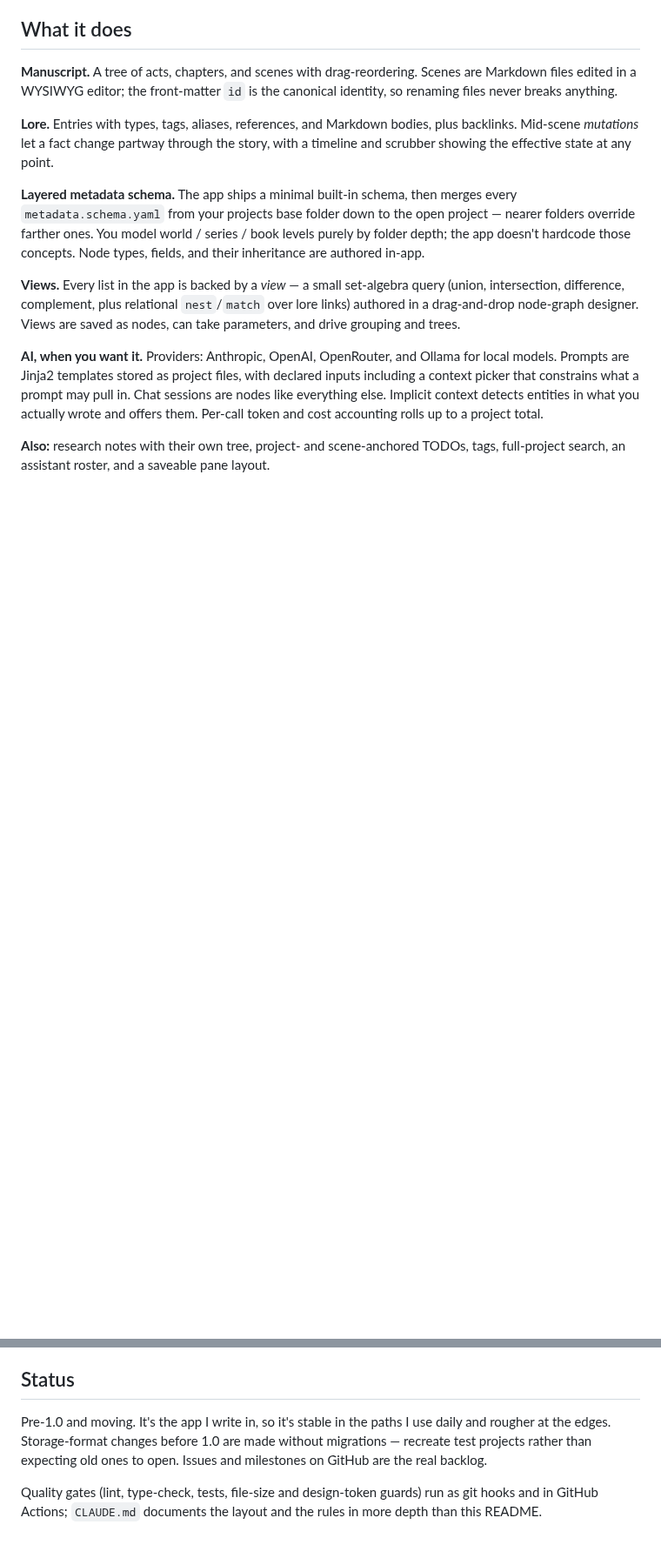
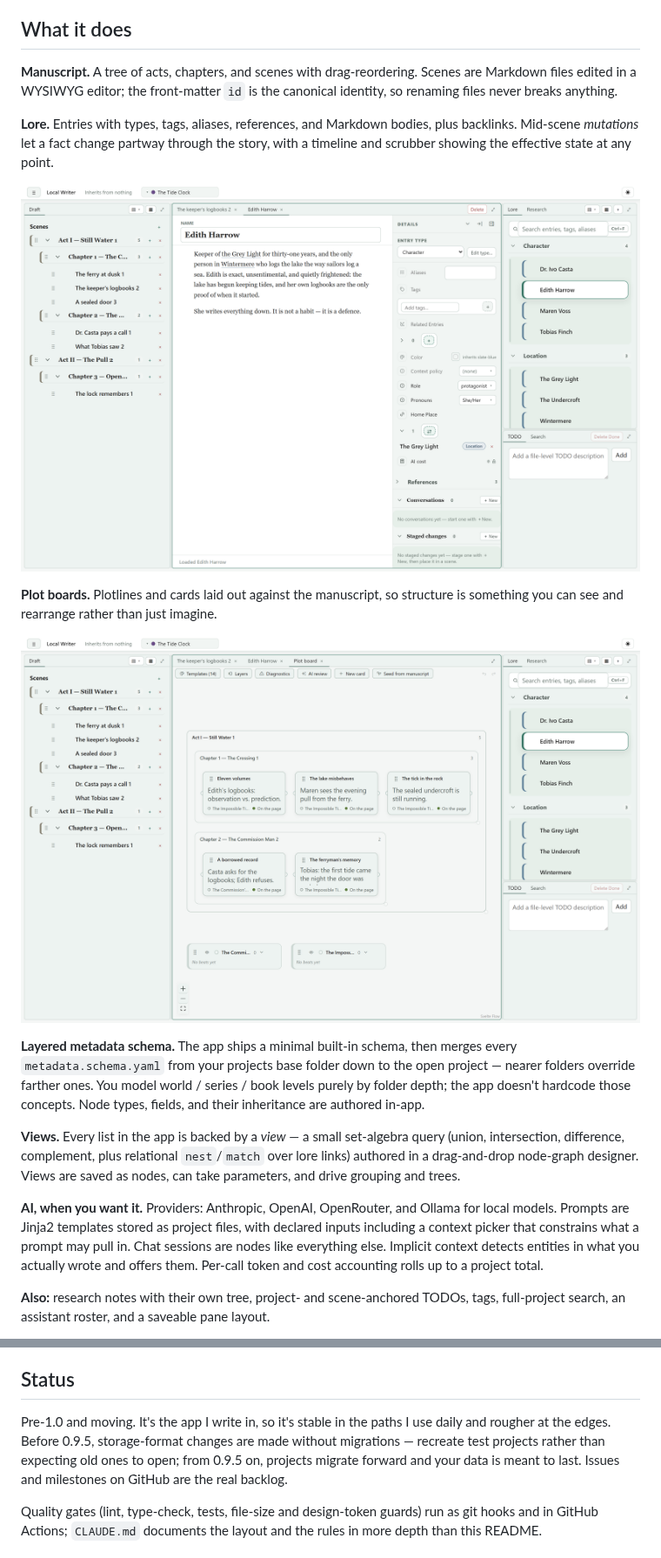
Before and after one commit to antoncl/local-writing-app, a Markdown page: README.md, 2 parts joined by grey strips. Shown at 87% size. Rendered like a GitHub page; pictures changed too: site/assets/lore.png (added), site/assets/plot.png (added); blank space fills up the shorter version.

```diff
--- a/README.md
+++ b/README.md
@@ -41,6 +43,13 @@ canonical identity, so renaming files never breaks anything.
 backlinks. Mid-scene *mutations* let a fact change partway through the story, with
 a timeline and scrubber showing the effective state at any point.
 
+![A lore entry with typed fields, references, and backlinks](site/assets/lore.png)
+
+**Plot boards.** Plotlines and cards laid out against the manuscript, so
+structure is something you can see and rearrange rather than just imagine.
+
+![The plot board: cards on plotlines, laid out against acts and chapters](site/assets/plot.png)
+
 **Layered metadata schema.** The app ships a minimal built-in schema, then merges
 every `metadata.schema.yaml` from your projects base folder down to the open
 project — nearer folders override farther ones. You model world / series / book
@@ -119,9 +131,10 @@ machine settings.
 ## Status
 
 Pre-1.0 and moving. It's the app I write in, so it's stable in the paths I use
-daily and rougher at the edges. Storage-format changes before 1.0 are made
+daily and rougher at the edges. Before 0.9.5, storage-format changes are made
 without migrations — recreate test projects rather than expecting old ones to
-open. Issues and milestones on GitHub are the real backlog.
+open; from 0.9.5 on, projects migrate forward and your data is meant to last.
+Issues and milestones on GitHub are the real backlog.
 
 Quality gates (lint, type-check, tests, file-size and design-token guards) run as
 git hooks and in GitHub Actions; `CLAUDE.md` documents the layout and the rules
```
Also changed, not shown: other parts of README.md (+7 -2 lines), site/assets/editor.png (added), site/assets/social-preview.png (added), 3 other files.
